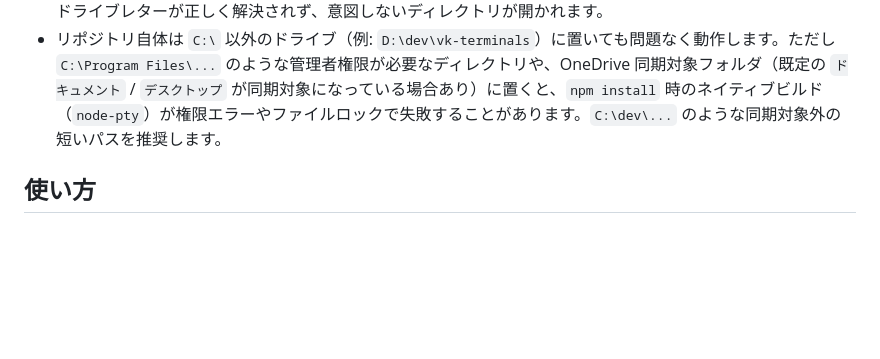
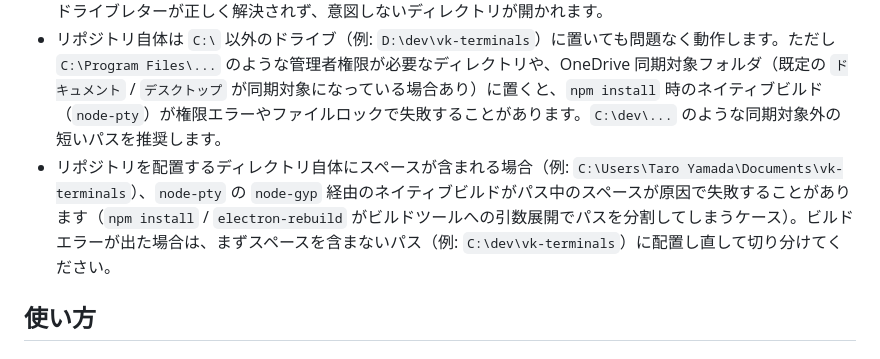
Before and after one commit to vektor-inc/vk-terminals, a Markdown page: README.md, the part around the change. GitHub-like rendering; blank space fills up the shorter version.

Commit message:
[ その他 ] 実行ディレクトリ自体にスペースを含む場合の注意点を README に追記
node-gyp 経由の node-pty ネイティブビルドがパス中のスペースで失敗しうる既知の問題を補足。

Co-Authored-By: Claude Sonnet 5 <noreply@anthropic.com>

```diff
--- a/README.md
+++ b/README.md
@@ -153,6 +153,7 @@ Windows では各ペインのデフォルトシェルとして `%COMSPEC%`（通
 - ユーザー設定ファイルの探索先 `~/.vk-terminals/config.json` は、Windows では `os.homedir()`（`%USERPROFILE%`）配下、つまり `%USERPROFILE%\.vk-terminals\config.json` に読み替えられます。
 - `cwd`（`additionalPanes[].cwd` や HTTP API `/api/new-pane` の `cwd`）は必ず **Windows ネイティブ形式**（`C:\Users\you\project` または `C:/Users/you/project`）で指定してください。`node-pty` 内部で Node.js の `path.resolve()` を通すため、Git Bash / WSL 由来の POSIX 形式パス（`/c/Users/you/project` など）を渡すとドライブレターが正しく解決されず、意図しないディレクトリが開かれます。
 - リポジトリ自体は `C:\` 以外のドライブ（例: `D:\dev\vk-terminals`）に置いても問題なく動作します。ただし `C:\Program Files\...` のような管理者権限が必要なディレクトリや、OneDrive 同期対象フォルダ（既定の `ドキュメント` / `デスクトップ` が同期対象になっている場合あり）に置くと、`npm install` 時のネイティブビルド（`node-pty`）が権限エラーやファイルロックで失敗することがあります。`C:\dev\...` のような同期対象外の短いパスを推奨します。
+- リポジトリを配置するディレクトリ自体にスペースが含まれる場合（例: `C:\Users\Taro Yamada\Documents\vk-terminals`）、`node-pty` の `node-gyp` 経由のネイティブビルドがパス中のスペースが原因で失敗することがあります（`npm install` / `electron-rebuild` がビルドツールへの引数展開でパスを分割してしまうケース）。ビルドエラーが出た場合は、まずスペースを含まないパス（例: `C:\dev\vk-terminals`）に配置し直して切り分けてください。
 
 ## 使い方
 
```
